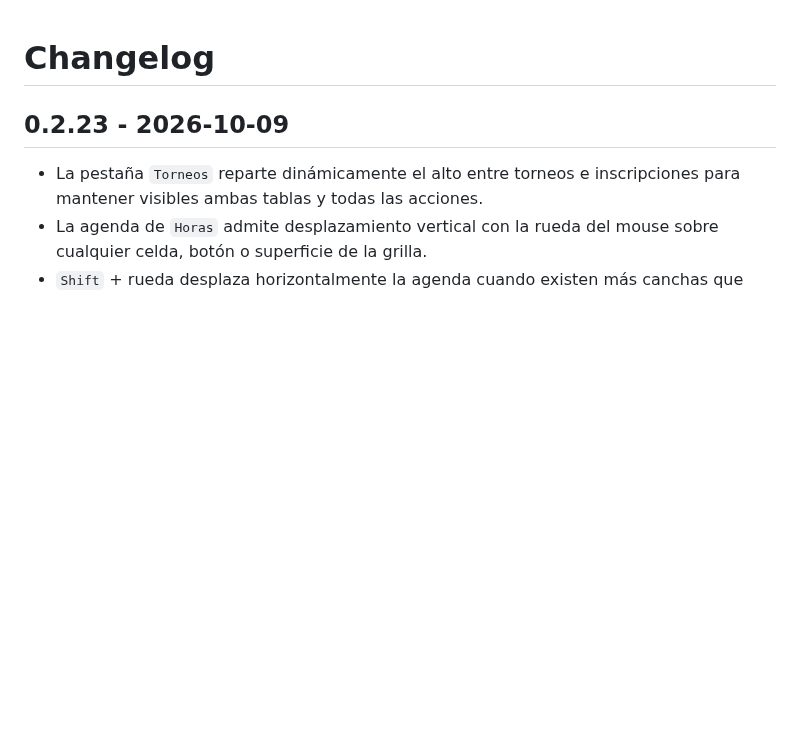
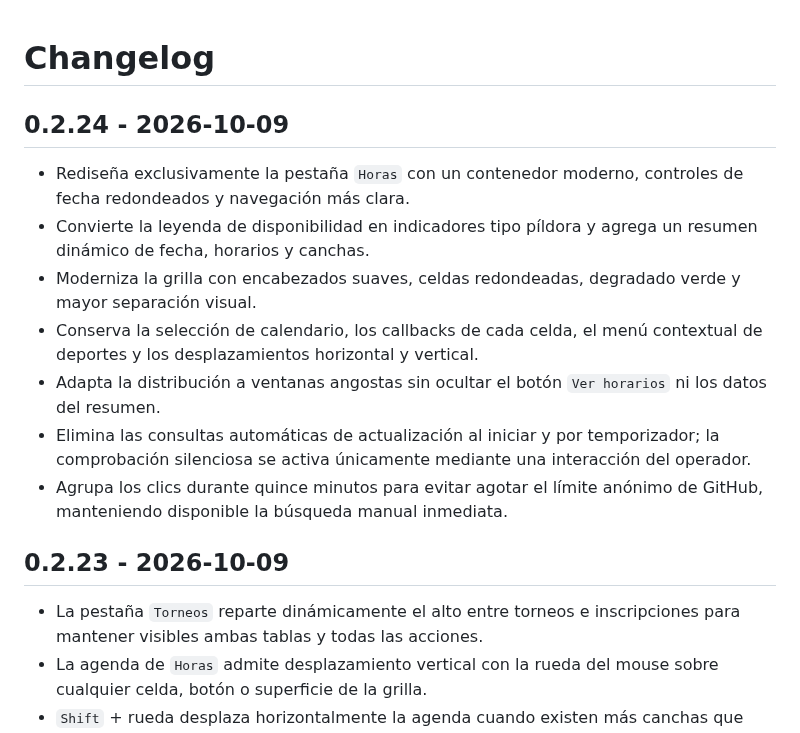
Before and after one commit to sebastianbocek/CANCHERIA, a Markdown page: CHANGELOG.md, the part around the change. Drawn GitHub-style; blank space fills up the shorter version.

```diff
--- a/CHANGELOG.md
+++ b/CHANGELOG.md
@@ -1,4 +1,14 @@
 # Changelog
+
+## 0.2.24 - 2026-10-09
+
+- Rediseña exclusivamente la pestaña `Horas` con un contenedor moderno, controles de fecha redondeados y navegación más clara.
+- Convierte la leyenda de disponibilidad en indicadores tipo píldora y agrega un resumen dinámico de fecha, horarios y canchas.
+- Moderniza la grilla con encabezados suaves, celdas redondeadas, degradado verde y mayor separación visual.
+- Conserva la selección de calendario, los callbacks de cada celda, el menú contextual de deportes y los desplazamientos horizontal y vertical.
+- Adapta la distribución a ventanas angostas sin ocultar el botón `Ver horarios` ni los datos del resumen.
+- Elimina las consultas automáticas de actualización al iniciar y por temporizador; la comprobación silenciosa se activa únicamente mediante una interacción del operador.
+- Agrupa los clics durante quince minutos para evitar agotar el límite anónimo de GitHub, manteniendo disponible la búsqueda manual inmediata.
 
 ## 0.2.23 - 2026-10-09
 
```
Also changed, not shown: README.md (+9 -9 lines), docs/RELEASE_NOTES_v0.2.24.md (added, +14 -0 lines), docs/images/cancheria-panel-horas.png, 12 other files.
